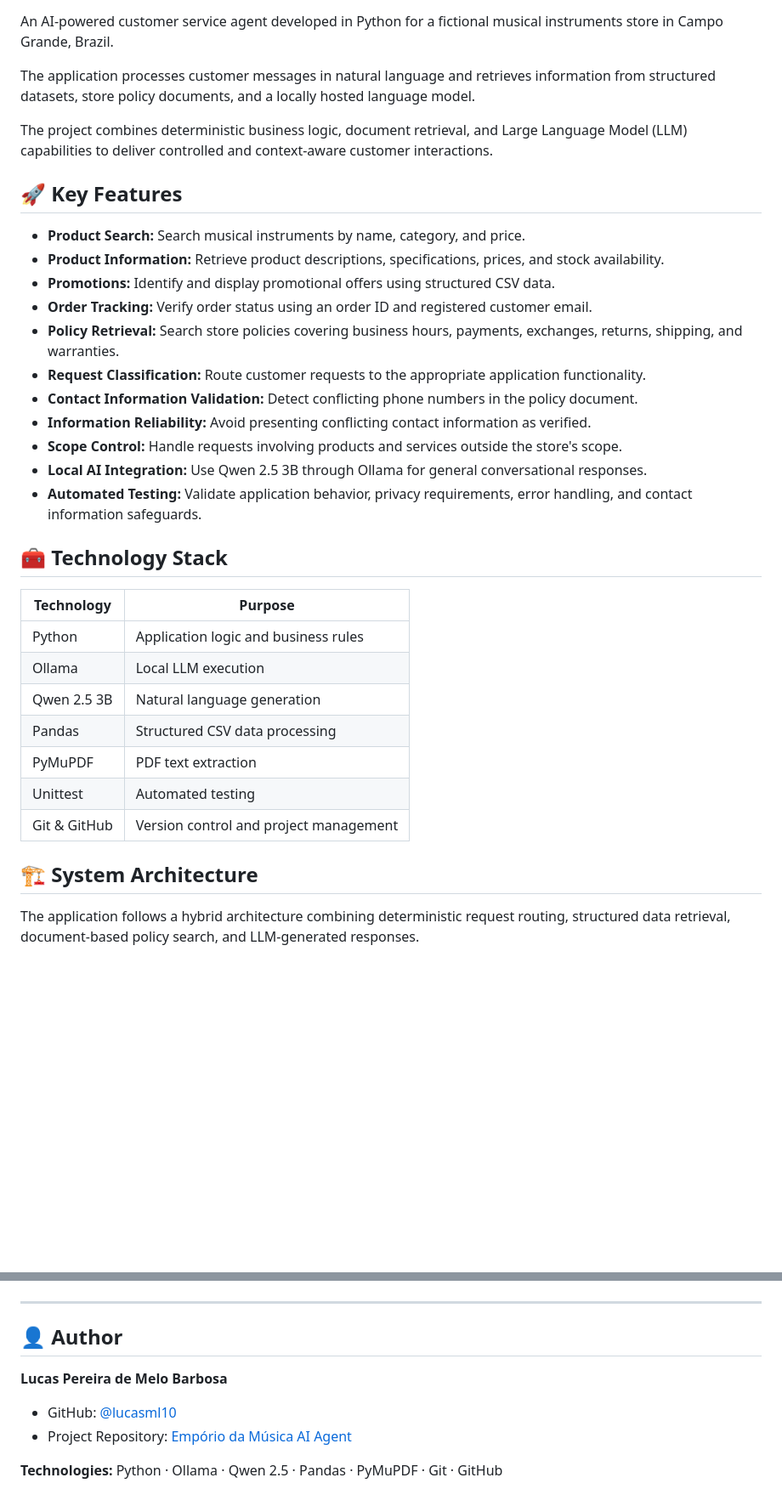
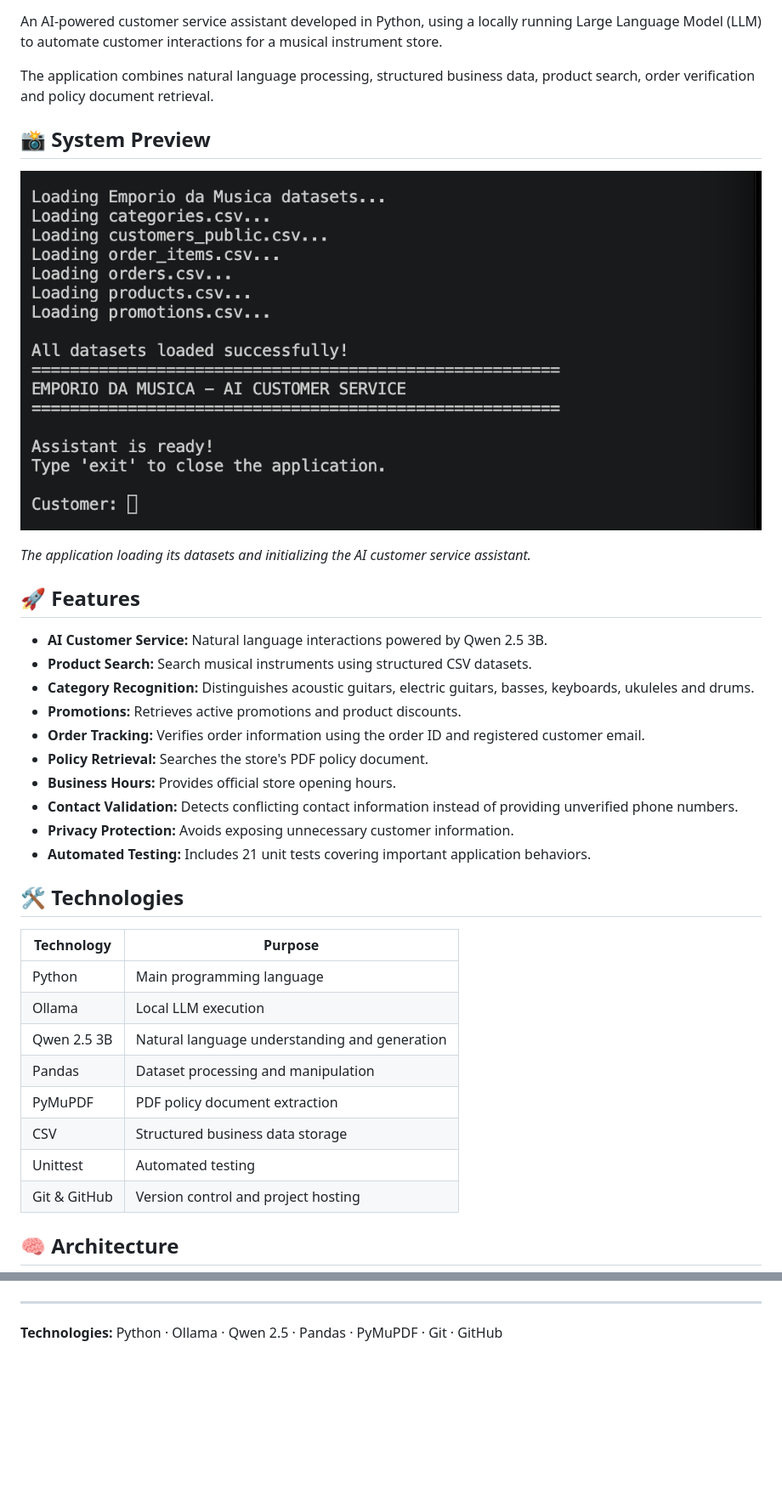
Before and after one commit to lucasml10/emporio-da-musica-ai-agent, a Markdown page: README.md, 2 parts joined by grey strips. Shown at 85% size. Drawn GitHub-style; pictures changed too: screenshots/01-system-startup.png (added); blank space fills up the shorter version.

````diff
--- a/README.md
+++ b/README.md
@@ -8,40 +8,42 @@
 ![License](https://img.shields.io/badge/License-MIT-green)
 
-An AI-powered customer service agent developed in Python for a fictional musical instruments store in Campo Grande, Brazil.
+An AI-powered customer service assistant developed in Python, using a locally running Large Language Model (LLM) to automate customer interactions for a musical instrument store.
 
-The application processes customer messages in natural language and retrieves information from structured datasets, store policy documents, and a locally hosted language model.
+The application combines natural language processing, structured business data, product search, order verification and policy document retrieval.
 
-The project combines deterministic business logic, document retrieval, and Large Language Model (LLM) capabilities to deliver controlled and context-aware customer interactions.
+## 📸 System Preview
 
-## 🚀 Key Features
+![Empório da Música AI Agent - System Startup](screenshots/01-system-startup.png)
 
-- **Product Search:** Search musical instruments by name, category, and price.
-- **Product Information:** Retrieve product descriptions, specifications, prices, and stock availability.
-- **Promotions:** Identify and display promotional offers using structured CSV data.
-- **Order Tracking:** Verify order status using an order ID and registered customer email.
-- **Policy Retrieval:** Search store policies covering business hours, payments, exchanges, returns, shipping, and warranties.
-- **Request Classification:** Route customer requests to the appropriate application functionality.
-- **Contact Information Validation:** Detect conflicting phone numbers in the policy document.
-- **Information Reliability:** Avoid presenting conflicting contact information as verified.
-- **Scope Control:** Handle requests involving products and services outside the store's scope.
-- **Local AI Integration:** Use Qwen 2.5 3B through Ollama for general conversational responses.
-- **Automated Testing:** Validate application behavior, privacy requirements, error handling, and contact information safeguards.
+*The application loading its datasets and initializing the AI customer service assistant.*
 
-## 🧰 Technology Stack
+## 🚀 Features
+
+- **AI Customer Service:** Natural language interactions powered by Qwen 2.5 3B.
+- **Product Search:** Search musical instruments using structured CSV datasets.
+- **Category Recognition:** Distinguishes acoustic guitars, electric guitars, basses, keyboards, ukuleles and drums.
+- **Promotions:** Retrieves active promotions and product discounts.
+- **Order Tracking:** Verifies order information using the order ID and registered customer email.
+- **Policy Retrieval:** Searches the store's PDF policy document.
+- **Business Hours:** Provides official store opening hours.
+- **Contact Validation:** Detects conflicting contact information instead of providing unverified phone numbers.
+- **Privacy Protection:** Avoids exposing unnecessary customer information.
+- **Automated Testing:** Includes 21 unit tests covering important application behaviors.
+
+## 🛠️ Technologies
 
 | Technology | Purpose |
 |---|---|
-| Python | Application logic and business rules |
+| Python | Main programming language |
 | Ollama | Local LLM execution |
-| Qwen 2.5 3B | Natural language generation |
-| Pandas | Structured CSV data processing |
-| PyMuPDF | PDF text extraction |
+| Qwen 2.5 3B | Natural language understanding and generation |
+| Pandas | Dataset processing and manipulation |
+| PyMuPDF | PDF policy document extraction |
+| CSV | Structured business data storage |
 | Unittest | Automated testing |
-| Git & GitHub | Version control and project management |
+| Git & GitHub | Version control and project hosting |
 
-## 🏗️ System Architecture
-
-The application follows a hybrid architecture combining deterministic request routing, structured data retrieval, document-based policy search, and LLM-generated responses.
+## 🧠 Architecture
 
 ```mermaid
 flowchart TD
@@ -256,11 +265,4 @@ The project demonstrates practical knowledge of:
 
 ---
 
-## 👤 Author
-
-**Lucas Pereira de Melo Barbosa**
-
-- GitHub: [@lucasml10](https://github.com/lucasml10)
-- Project Repository: [Empório da Música AI Agent](https://github.com/lucasml10/emporio-da-musica-ai-agent)
-
 **Technologies:** Python · Ollama · Qwen 2.5 · Pandas · PyMuPDF · Git · GitHub
````
Also changed, not shown: other parts of README.md (+112 -105 lines), 1 other file.
